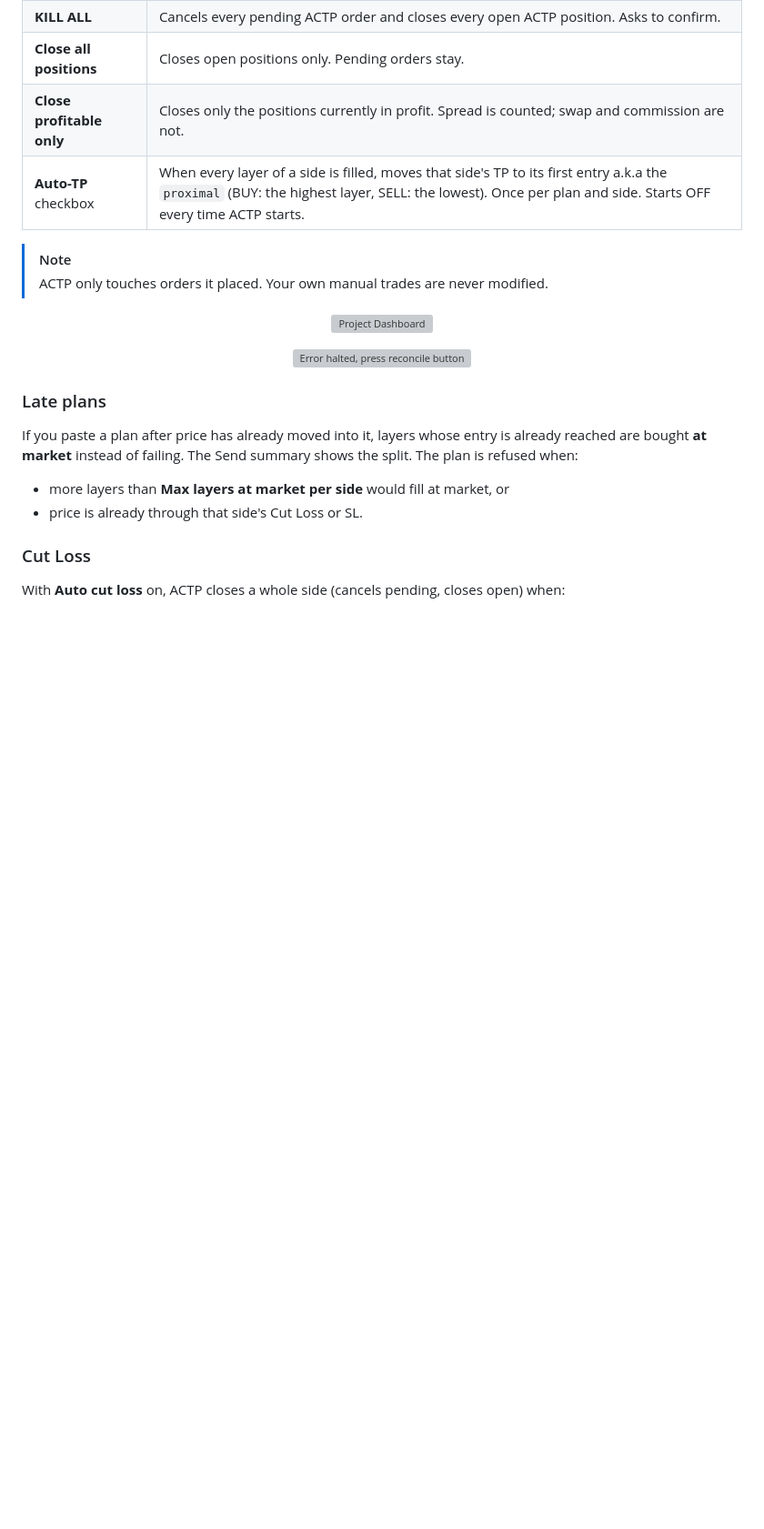
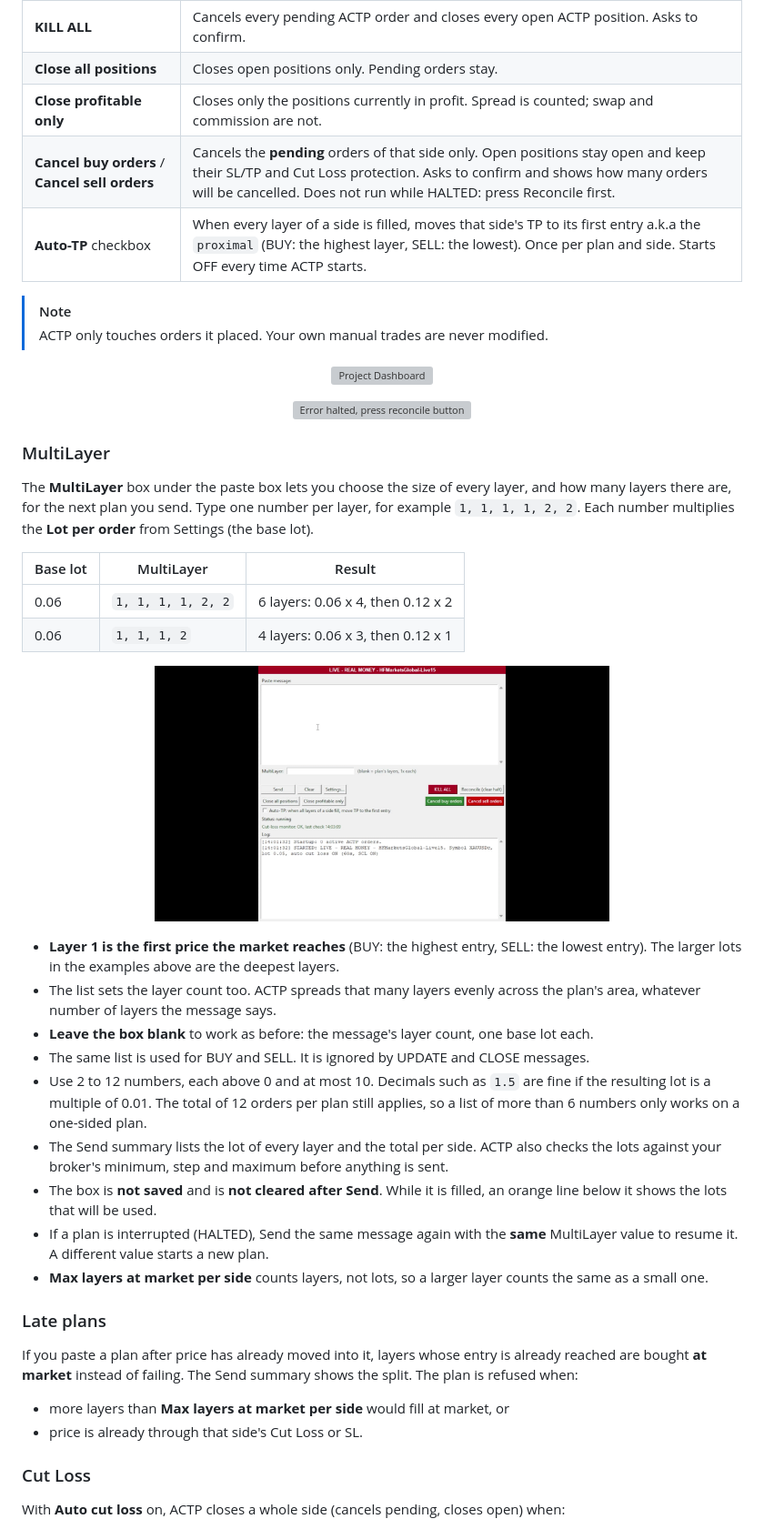
Before and after one commit to ALtera21/ACTP, a Markdown page: README.gb.md, the part around one of its changes. Shown at 91% size. Drawn GitHub-style; pictures changed too: docs/multilayer.gif (added); blank space fills up the shorter version; grey boxes are pictures that could not be loaded.

```diff
--- a/README.gb.md
+++ b/README.gb.md
@@ -83,6 +93,7 @@ Limits: 2 to 20 layers per side, at most 12 orders per plan, prices with 2 decim
 | **KILL ALL** | Cancels every pending ACTP order and closes every open ACTP position. Asks to confirm. |
 | **Close all positions** | Closes open positions only. Pending orders stay. |
 | **Close profitable only** | Closes only the positions currently in profit. Spread is counted; swap and commission are not. |
+| **Cancel buy orders** / **Cancel sell orders** | Cancels the **pending** orders of that side only. Open positions stay open and keep their SL/TP and Cut Loss protection. Asks to confirm and shows how many orders will be cancelled. Does not run while HALTED: press Reconcile first. |
 | **Auto-TP** checkbox | When every layer of a side is filled, moves that side's TP to its first entry a.k.a the `proximal` (BUY: the highest layer, SELL: the lowest). Once per plan and side. Starts OFF every time ACTP starts. |
 
 > [!NOTE]
@@ -95,6 +106,29 @@ Limits: 2 to 20 layers per side, at most 12 orders per plan, prices with 2 decim
 <p align="center">
   <img src="docs\halted.png" width="400" alt="Error halted, press reconcile button">
 </p>
+
+### MultiLayer
+
+The **MultiLayer** box under the paste box lets you choose the size of every layer, and how many layers there are, for the next plan you send. Type one number per layer, for example `1, 1, 1, 1, 2, 2`. Each number multiplies the **Lot per order** from Settings (the base lot).
+
+| Base lot | MultiLayer | Result |
+|---|---|---|
+| 0.06 | `1, 1, 1, 1, 2, 2` | 6 layers: 0.06 x 4, then 0.12 x 2 |
+| 0.06 | `1, 1, 1, 2` | 4 layers: 0.06 x 3, then 0.12 x 1 |
+
+<p align="center">
+  <img src="docs/multilayer.gif" width="500" alt="Typing a MultiLayer list and seeing the lot of each layer">
+</p>
+
+- **Layer 1 is the first price the market reaches** (BUY: the highest entry, SELL: the lowest entry). The larger lots in the examples above are the deepest layers.
+- The list sets the layer count too. ACTP spreads that many layers evenly across the plan's area, whatever number of layers the message says.
+- **Leave the box blank** to work as before: the message's layer count, one base lot each.
+- The same list is used for BUY and SELL. It is ignored by UPDATE and CLOSE messages.
+- Use 2 to 12 numbers, each above 0 and at most 10. Decimals such as `1.5` are fine if the resulting lot is a multiple of 0.01. The total of 12 orders per plan still applies, so a list of more than 6 numbers only works on a one-sided plan.
+- The Send summary lists the lot of every layer and the total per side. ACTP also checks the lots against your broker's minimum, step and maximum before anything is sent.
+- The box is **not saved** and is **not cleared after Send**. While it is filled, an orange line below it shows the lots that will be used.
+- If a plan is interrupted (HALTED), Send the same message again with the **same** MultiLayer value to resume it. A different value starts a new plan.
+- **Max layers at market per side** counts layers, not lots, so a larger layer counts the same as a small one.
 
 ### Late plans
 
```
Also changed, not shown: other parts of README.gb.md (+14 -4 lines), README.md (+109 -79 lines), docs/halted.png, docs/main-screen.png, 1 other file.
